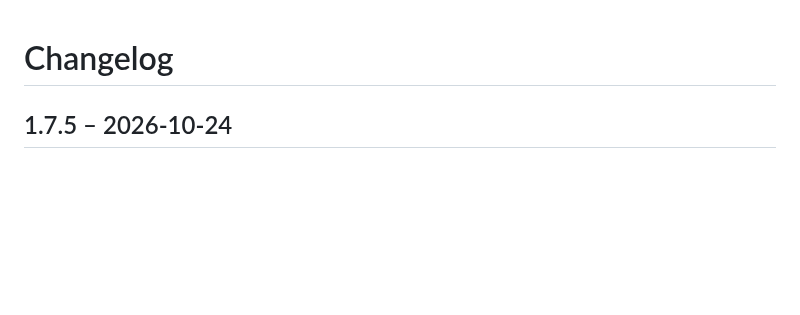
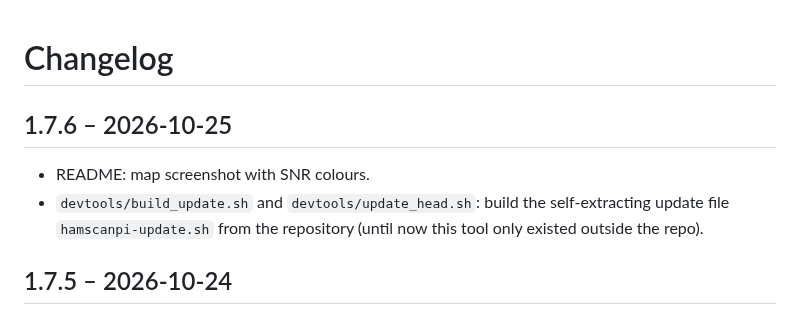
Before and after one commit to do1gmt/hamscanpi, a Markdown page: CHANGELOG.md, the part around the change. GitHub-like rendering; blank space fills up the shorter version.

```diff
--- a/CHANGELOG.md
+++ b/CHANGELOG.md
@@ -1,4 +1,10 @@
 # Changelog
+
+## 1.7.6 – 2026-10-25
+
+- README: map screenshot with SNR colours.
+- `devtools/build_update.sh` and `devtools/update_head.sh`: build the self-extracting update file
+  `hamscanpi-update.sh` from the repository (until now this tool only existed outside the repo).
 
 ## 1.7.5 – 2026-10-24
 
```
Also changed, not shown: README.md (+1 -1 lines), docs/screenshots/map.png, 3 other files.
